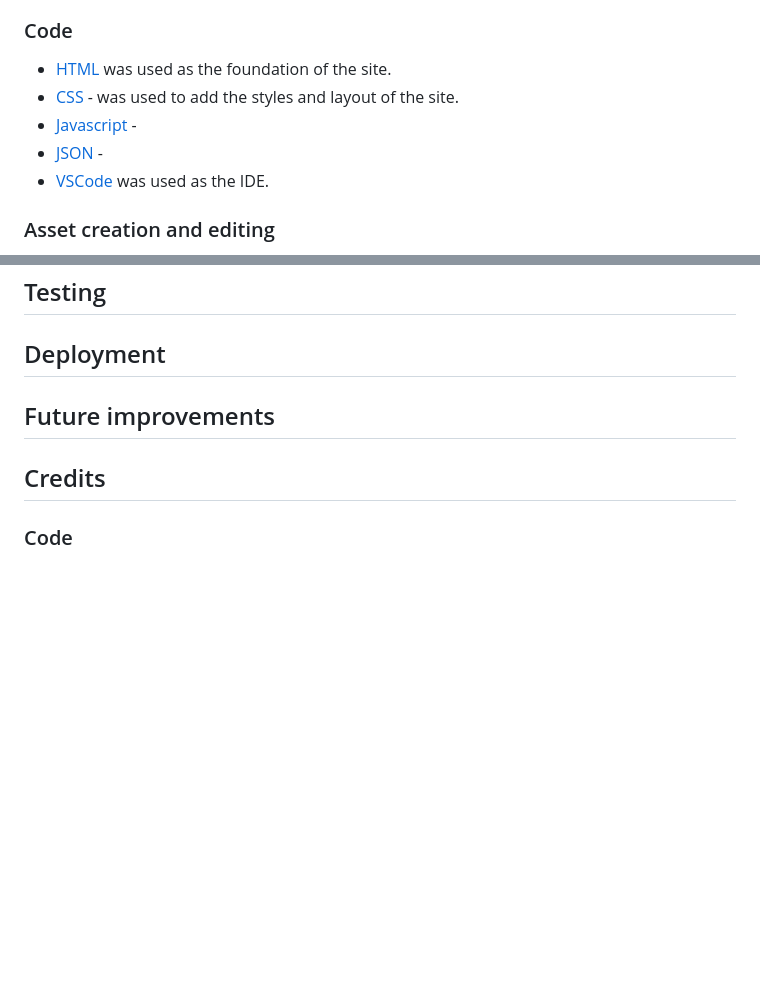
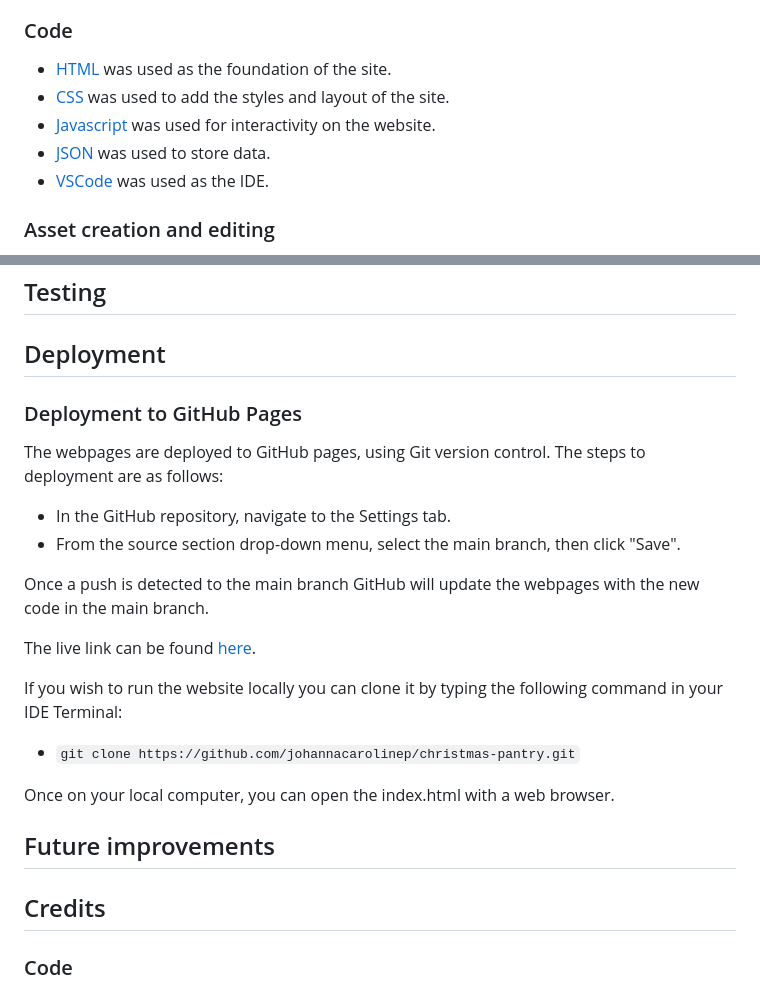
Before and after one commit to johannacarolinep/christmas-pantry, a Markdown page: README.md, 2 parts joined by grey strips. Rendered like a GitHub page; blank space fills up the shorter version.

Commit message:
docs: add deployment details to README

```diff
--- a/README.md
+++ b/README.md
@@ -56,9 +56,9 @@ The site can be accessed by this [link](https://johannacarolinep.github.io/chris
 
 ### Code
 - [HTML](https://developer.mozilla.org/en-US/docs/Web/HTML) was used as the foundation of the site.
-- [CSS](https://developer.mozilla.org/en-US/docs/Web/css) - was used to add the styles and layout of the site.
-- [Javascript](https://developer.mozilla.org/en-US/docs/Web/JavaScript) -
-- [JSON](https://developer.mozilla.org/en-US/docs/Web/JavaScript/Reference/Global_Objects/JSON) -
+- [CSS](https://developer.mozilla.org/en-US/docs/Web/css) was used to add the styles and layout of the site.
+- [Javascript](https://developer.mozilla.org/en-US/docs/Web/JavaScript) was used for interactivity on the website.
+- [JSON](https://developer.mozilla.org/en-US/docs/Web/JavaScript/Reference/Global_Objects/JSON) was used to store data.
 - [VSCode](https://code.visualstudio.com/) was used as the IDE.
 
 ### Asset creation and editing
@@ -94,6 +94,19 @@ The site can be accessed by this [link](https://johannacarolinep.github.io/chris
 ## Testing
 
 ## Deployment
+### Deployment to GitHub Pages
+The webpages are deployed to GitHub pages, using Git version control. The steps to deployment are as follows:
+- In the GitHub repository, navigate to the Settings tab.
+- From the source section drop-down menu, select the main branch, then click "Save".
+
+Once a push is detected to the main branch GitHub will update the webpages with the new code in the main branch.
+
+The live link can be found [here](https://johannacarolinep.github.io/christmas-pantry/).
+
+If you wish to run the website locally you can clone it by typing the following command in your IDE Terminal:
+- `git clone https://github.com/johannacarolinep/christmas-pantry.git`
+
+Once on your local computer, you can open the index.html with a web browser.
 
 ## Future improvements
 
```
